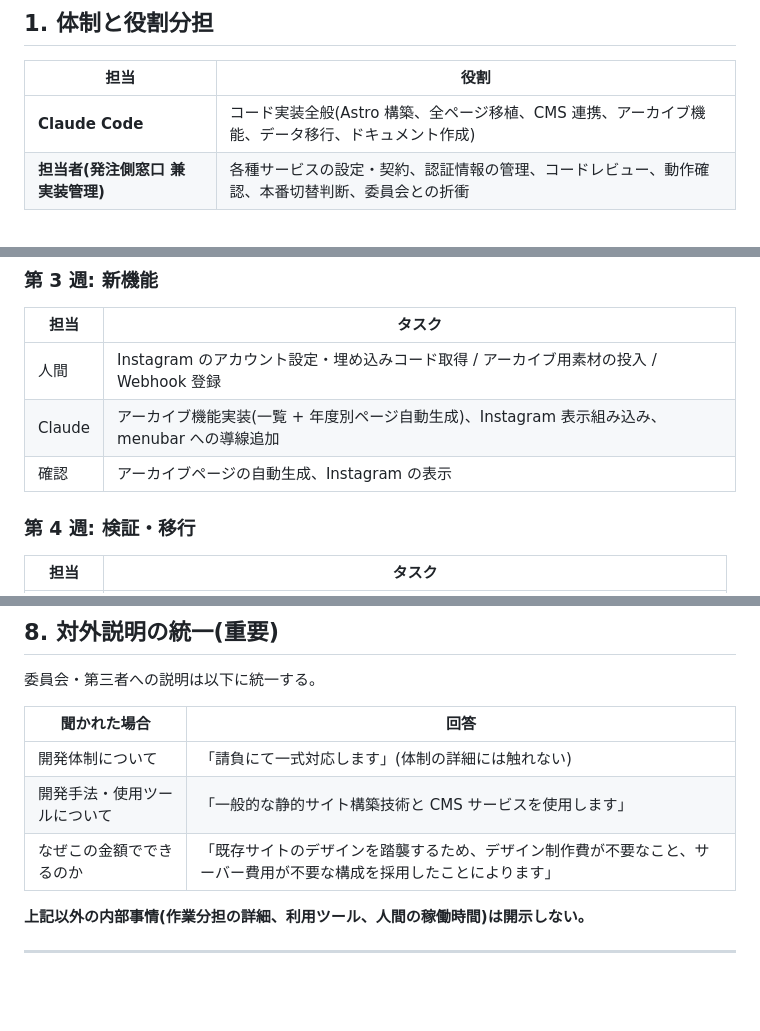
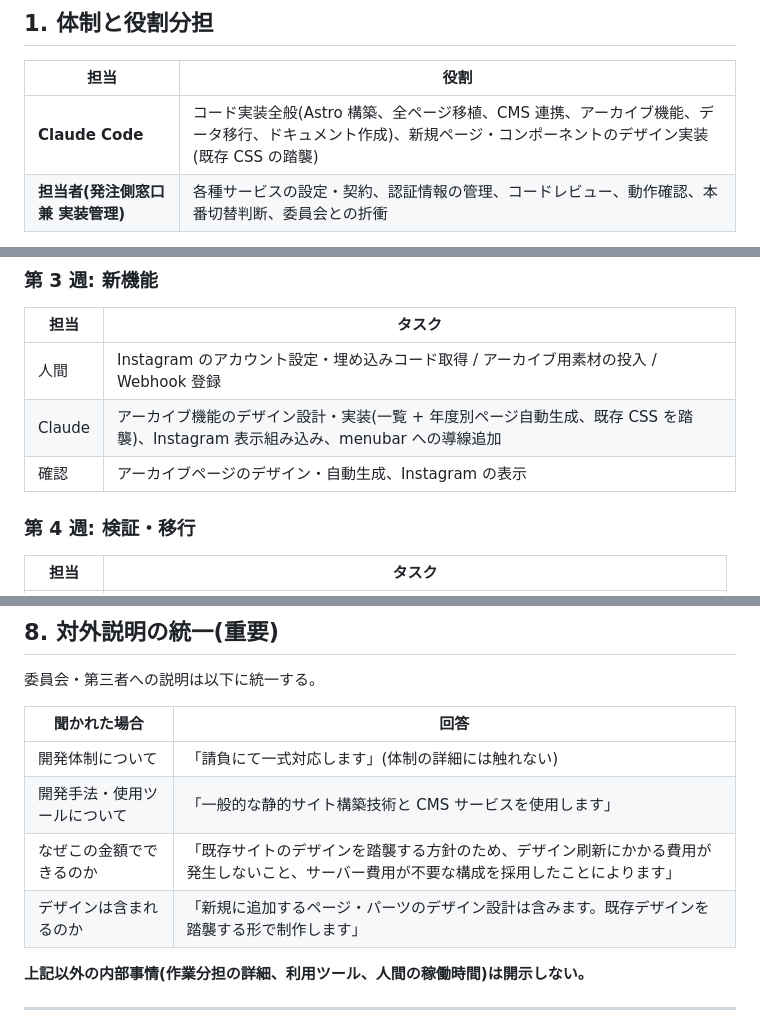
Before and after one commit to kafwebmaster/kafwebsite, a Markdown page: docs/internal-workplan.md, 3 parts joined by grey strips. Rendered like a GitHub page; blank space fills up the shorter version.

```diff
--- a/docs/internal-workplan.md
+++ b/docs/internal-workplan.md
@@ -14,7 +14,7 @@
 
 | 担当 | 役割 |
 |---|---|
-| **Claude Code** | コード実装全般(Astro 構築、全ページ移植、CMS 連携、アーカイブ機能、データ移行、ドキュメント作成) |
+| **Claude Code** | コード実装全般(Astro 構築、全ページ移植、CMS 連携、アーカイブ機能、データ移行、ドキュメント作成)、新規ページ・コンポーネントのデザイン実装(既存 CSS の踏襲) |
 | **担当者(発注側窓口 兼 実装管理)** | 各種サービスの設定・契約、認証情報の管理、コードレビュー、動作確認、本番切替判断、委員会との折衝 |
 
 **方針: 人間の稼働を最小化する。** Claude が実行可能な作業はすべて Claude に寄せ、
@@ -101,8 +101,8 @@
 | 担当 | タスク |
 |---|---|
 | 人間 | Instagram のアカウント設定・埋め込みコード取得 / アーカイブ用素材の投入 / Webhook 登録 |
-| Claude | アーカイブ機能実装(一覧 + 年度別ページ自動生成)、Instagram 表示組み込み、menubar への導線追加 |
-| 確認 | アーカイブページの自動生成、Instagram の表示 |
+| Claude | アーカイブ機能のデザイン設計・実装(一覧 + 年度別ページ自動生成、既存 CSS を踏襲)、Instagram 表示組み込み、menubar への導線追加 |
+| 確認 | アーカイブページのデザイン・自動生成、Instagram の表示 |
 
 ### 第 4 週: 検証・移行
 | 担当 | タスク |
@@ -144,7 +144,8 @@
 |---|---|
 | 開発体制について | 「請負にて一式対応します」(体制の詳細には触れない) |
 | 開発手法・使用ツールについて | 「一般的な静的サイト構築技術と CMS サービスを使用します」 |
-| なぜこの金額でできるのか | 「既存サイトのデザインを踏襲するため、デザイン制作費が不要なこと、サーバー費用が不要な構成を採用したことによります」 |
+| なぜこの金額でできるのか | 「既存サイトのデザインを踏襲する方針のため、デザイン刷新にかかる費用が発生しないこと、サーバー費用が不要な構成を採用したことによります」 |
+| デザインは含まれるのか | 「新規に追加するページ・パーツのデザイン設計は含みます。既存デザインを踏襲する形で制作します」 |
 
 **上記以外の内部事情(作業分担の詳細、利用ツール、人間の稼働時間)は開示しない。**
 
```
Also changed, not shown: other parts of docs/internal-workplan.md (+1 -1 lines), docs/project-estimate.md (+21 -11 lines).
